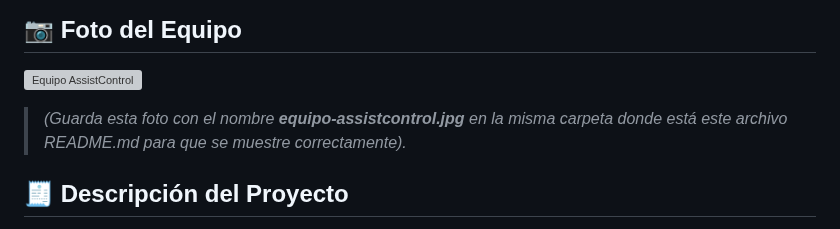
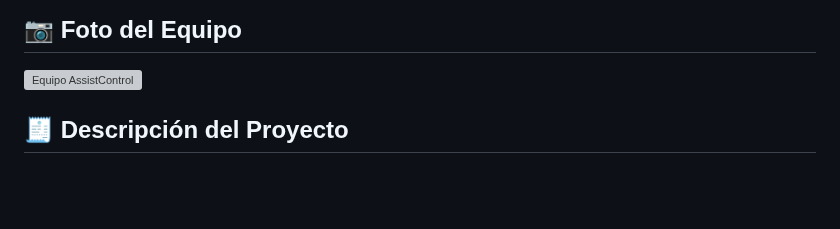
Before and after one commit to saavedraabigailsaavedra-png/AsisControl, a Markdown page: README.md, the part around the change. Drawn GitHub-style; blank space fills up the shorter version; grey boxes are pictures that could not be loaded.

Commit message:
Primer commit del proyecto

```diff
--- a/README.md
+++ b/README.md
@@ -5,7 +5,7 @@ Bienvenido a **AssistControl**, una herramienta diseñada para que los docentes
 ## 📷 Foto del Equipo
 
 ![Equipo AssistControl](./image.png)
-> *(Guarda esta foto con el nombre **equipo-assistcontrol.jpg** en la misma carpeta donde está este archivo README.md para que se muestre correctamente).*
+
 
 ## 🧾 Descripción del Proyecto
 
```
